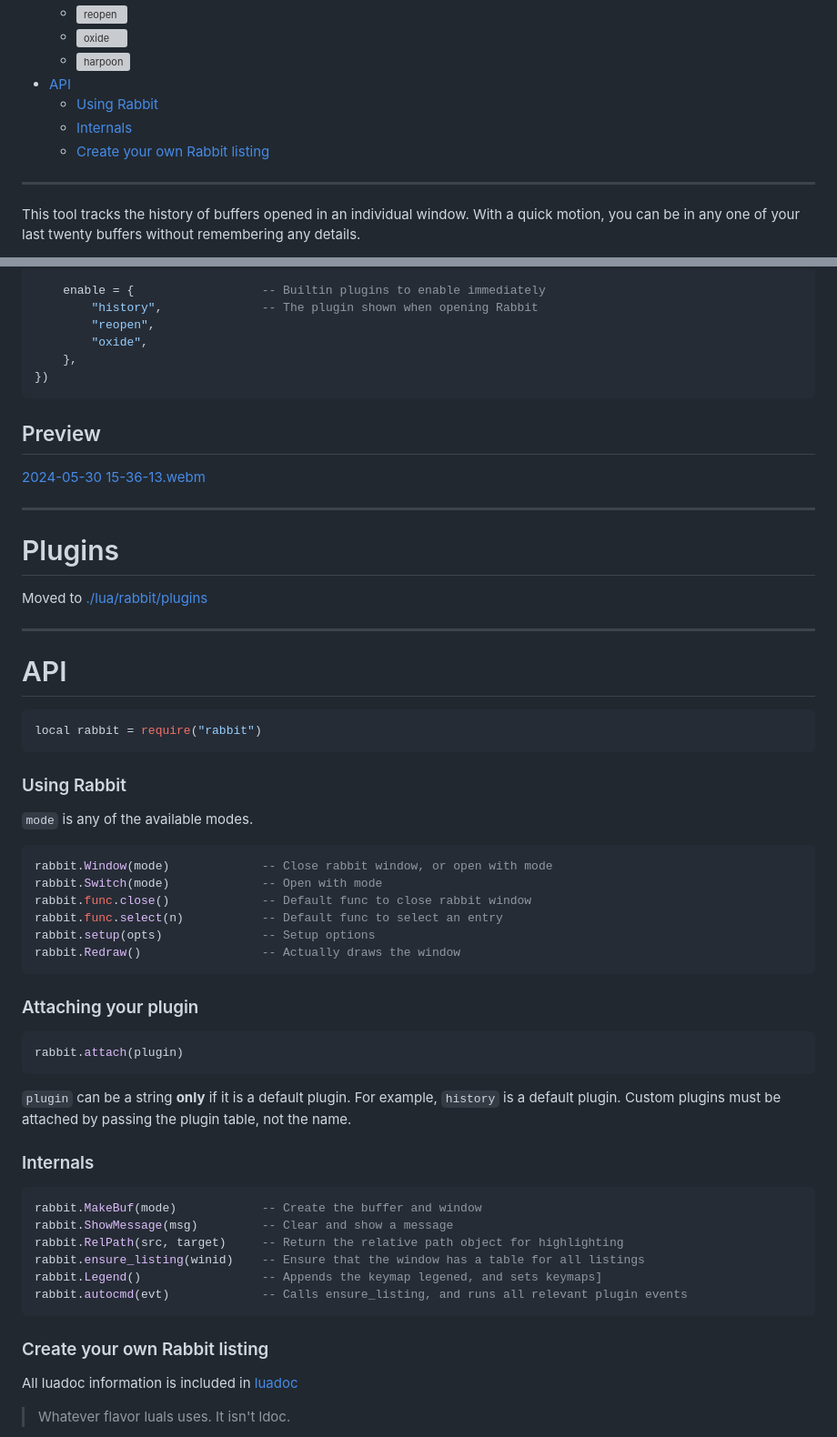
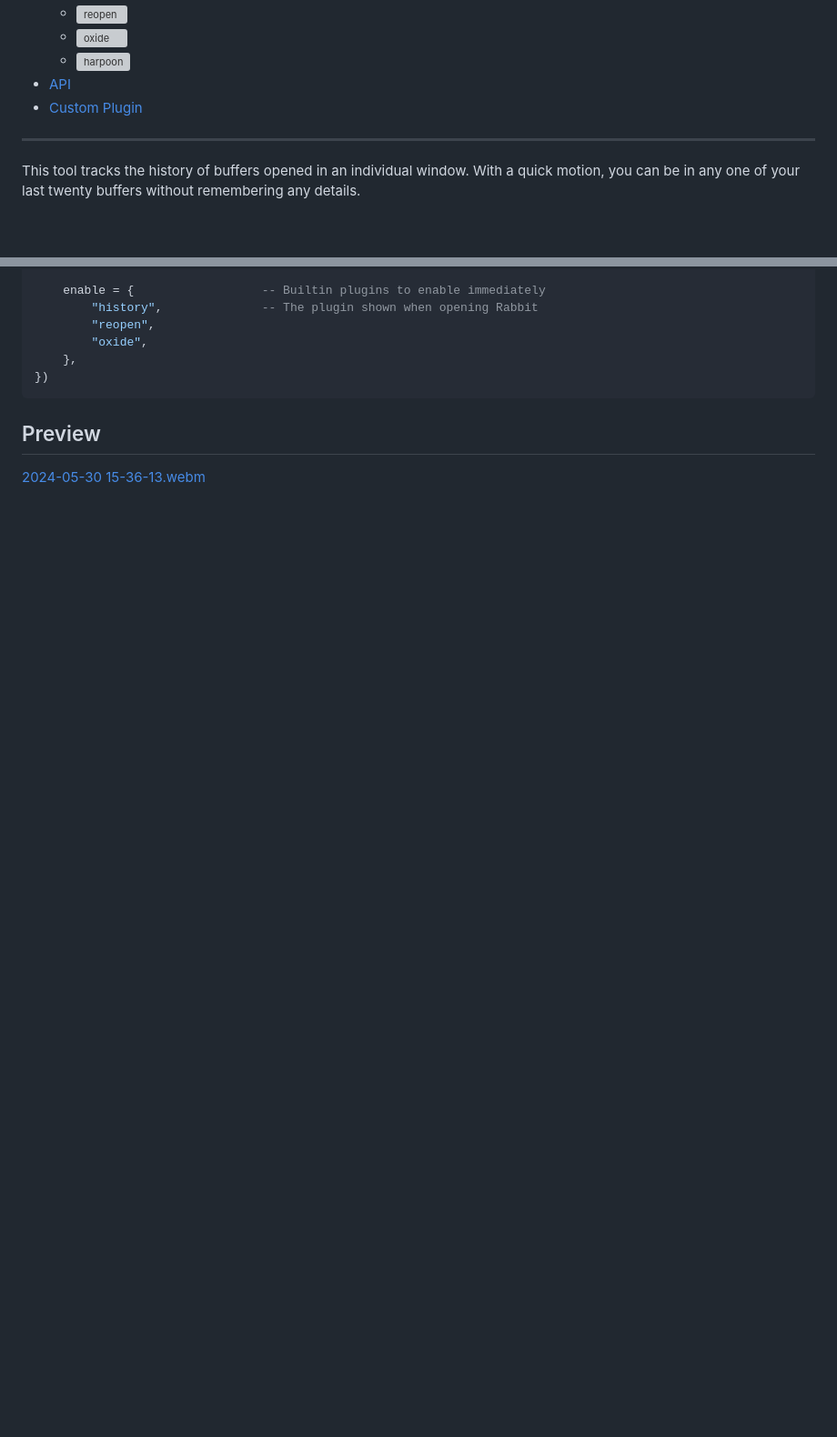
Before and after one commit to VoxelPrismatic/rabbit.nvim, a Markdown page: README.md, 2 parts joined by grey strips. Shown at 91% size. Drawn GitHub-style; blank space fills up the shorter version; grey boxes are pictures that could not be loaded.

````diff
--- a/README.md
+++ b/README.md
@@ -45,10 +45,8 @@
   - ![reopen][rabbit.reopen]
   - ![oxide][rabbit.oxide]
   - ![harpoon][rabbit.harpoon]
-- [API](#api)
-  - [Using Rabbit](#using-rabbit)
-  - [Internals](#internals)
-  - [Create your own Rabbit listing](#create-your-own-rabbit-listing)
+- [API](https://github.com/voxelprismatic/rabbit.nvim/wiki/API-Documentation)
+- [Custom Plugin](https://github.com/voxelprismatic/rabbit.nvim/wiki/Custom-Plugin)
 
 ---
 
@@ -256,51 +254,3 @@ require("rabbit").setup({ ---@type Rabbit.Options
 ## Preview
 
 [2024-05-30 15-36-13.webm](https://github.com/VoxelPrismatic/rabbit.nvim/assets/45671764/eee4a60c-1302-469b-a329-471bfc59cddf)
-
----
-
-# Plugins
-Moved to [./lua/rabbit/plugins](/lua/rabbit/plugins)
-
----
-
-# API
-```lua
-local rabbit = require("rabbit")
-```
-
-### Using Rabbit
-
-`mode` is any of the available modes.
-```lua
-rabbit.Window(mode)             -- Close rabbit window, or open with mode
-rabbit.Switch(mode)             -- Open with mode
-rabbit.func.close()             -- Default func to close rabbit window
-rabbit.func.select(n)           -- Default func to select an entry
-rabbit.setup(opts)              -- Setup options
-rabbit.Redraw()                 -- Actually draws the window
-```
-
-
-### Attaching your plugin
-```lua
-rabbit.attach(plugin)
-```
-`plugin` can be a string **only** if it is a default plugin. For example, `history` is a default plugin.
-Custom plugins must be attached by passing the plugin table, not the name.
-
-
-### Internals
-```lua
-rabbit.MakeBuf(mode)            -- Create the buffer and window
-rabbit.ShowMessage(msg)         -- Clear and show a message
-rabbit.RelPath(src, target)     -- Return the relative path object for highlighting
-rabbit.ensure_listing(winid)    -- Ensure that the window has a table for all listings
-rabbit.Legend()                 -- Appends the keymap legened, and sets keymaps]
-rabbit.autocmd(evt)             -- Calls ensure_listing, and runs all relevant plugin events
-```
-
-### Create your own Rabbit listing
-All luadoc information is included in [luadoc](/lua/rabbit/luadoc)
-> Whatever flavor luals uses. It isn't ldoc.
-
````
Also changed, not shown: other parts of README.md (+0 -108 lines).
